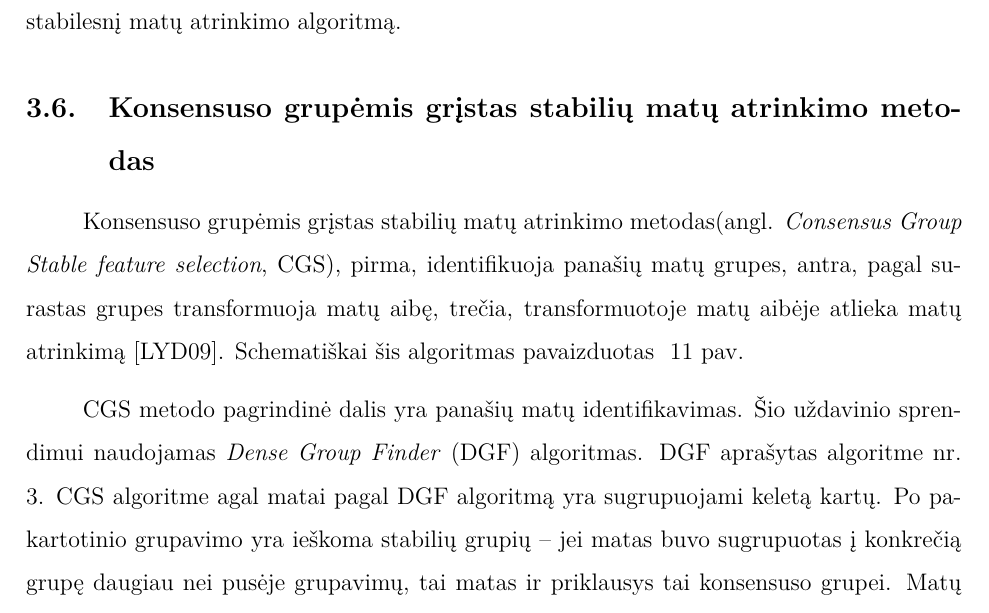
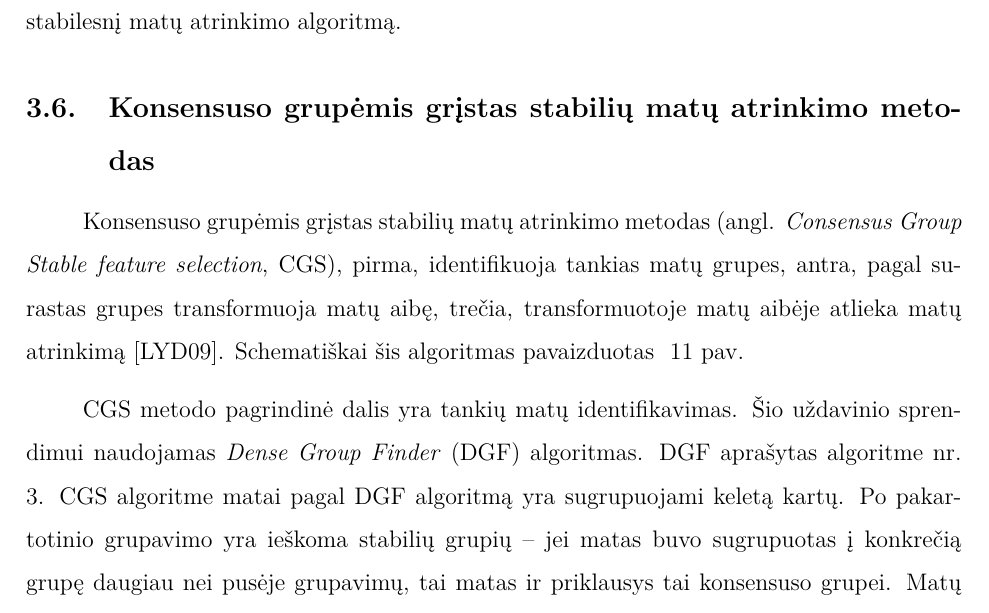
Before and after one commit to dainiusjocas/keed, a LaTeX document (bachelor/bakalaurinis.tex, which reads bachelor/dimensiju_atrinkimas.tex): part of page 27 of 42, cut so that both start at the same text. Compiled offline with pdfLaTeX.

Commit message:
matų atrinkimas peržiūrėtas

```diff
--- a/bachelor/dimensiju_atrinkimas.tex
+++ b/bachelor/dimensiju_atrinkimas.tex
@@ -255,7 +255,7 @@ Nors SVM-RFE matų atrinkimo algoritmas ir yra labai populiarus, tačiau yra ži
 
 \subsection{Konsensuso grupėmis grįstas stabilių matų atrinkimo metodas}
 
-Konsensuso grupėmis grįstas stabilių matų atrinkimo metodas(angl. \textit{Consensus Group Stable feature selection}, CGS), pirma, identifikuoja panašių matų grupes, antra, pagal surastas grupes transformuoja matų aibę, trečia, transformuotoje matų aibėje atlieka matų atrinkimą \cite{loscalzo2009consensus}. Schematiškai šis algoritmas pavaizduotas ~\ref{fig:figure7} pav.
+Konsensuso grupėmis grįstas stabilių matų atrinkimo metodas (angl. \textit{Consensus Group Stable feature selection}, CGS), pirma, identifikuoja tankias matų grupes, antra, pagal surastas grupes transformuoja matų aibę, trečia, transformuotoje matų aibėje atlieka matų atrinkimą \cite{loscalzo2009consensus}. Schematiškai šis algoritmas pavaizduotas ~\ref{fig:figure7} pav.
 \begin{figure}
  \centering
  \includegraphics[width=\textwidth]{../bachelor/images/consensus_group_based_feature_selection_framework.pdf}
@@ -263,7 +263,7 @@ Konsensuso grupėmis grįstas stabilių matų atrinkimo metodas(angl. \textit{Co
  \label{fig:figure7}
 \end{figure}
 
-CGS metodo pagrindinė dalis yra panašių matų identifikavimas. Šio uždavinio sprendimui naudojamas \textit{Dense Group Finder} (DGF) algoritmas. DGF aprašytas algoritme nr. \ref{DGF}. CGS algoritme agal matai pagal DGF algoritmą yra sugrupuojami keletą kartų. Po pakartotinio grupavimo yra ieškoma stabilių grupių -- jei matas buvo sugrupuotas į konkrečią grupę daugiau nei pusėje grupavimų, tai matas ir priklausys tai konsensuso grupei. Matų aibės transformavimas vyksta iš kiekvienos konsensuso grupės išrenkant reprezentatyviausią matą -- konkretų matą esantį arčiausiai konsensuso grupės vidurkio. Išrinktieji reprezentatyviausieji matai ir sudaro transformuotą matų aibę. Transformuotoje matų aibėje vykdomas matų antrinkimas koriuo nors matų atrinkimo metodu $\Phi$, pavyzdžiui, \textit{Relief} matų atrinkimo metodu.
+CGS metodo pagrindinė dalis yra tankių matų identifikavimas. Šio uždavinio sprendimui naudojamas \textit{Dense Group Finder} (DGF) algoritmas. DGF aprašytas algoritme nr. \ref{DGF}. CGS algoritme matai pagal DGF algoritmą yra sugrupuojami keletą kartų. Po pakartotinio grupavimo yra ieškoma stabilių grupių -- jei matas buvo sugrupuotas į konkrečią grupę daugiau nei pusėje grupavimų, tai matas ir priklausys tai konsensuso grupei. Matų aibės transformavimas vyksta iš kiekvienos konsensuso grupės išrenkant reprezentatyviausią matą -- konkretų matą esantį arčiausiai konsensuso grupės vidurkio. Išrinktieji reprezentatyviausieji matai ir sudaro transformuotą matų aibę. Transformuotoje matų aibėje vykdomas matų antrinkimas koriuo nors matų atrinkimo metodu $\Phi$, pavyzdžiui, \textit{Relief} matų atrinkimo metodu.
 \begin{algorithm}
 \caption{DGF -- \textit{Dense Group Finder}}
 \label{DGF}
```
Also changed, not shown: bachelor/titulinis_puslapis.tex (+1 -1 lines), bachelor/bakalaurinis.pdf.
